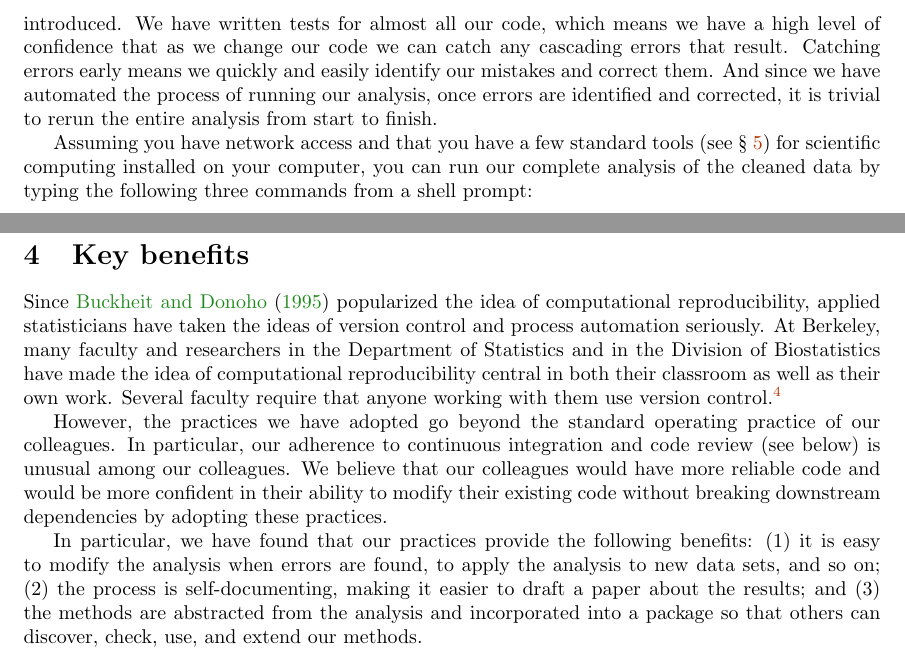
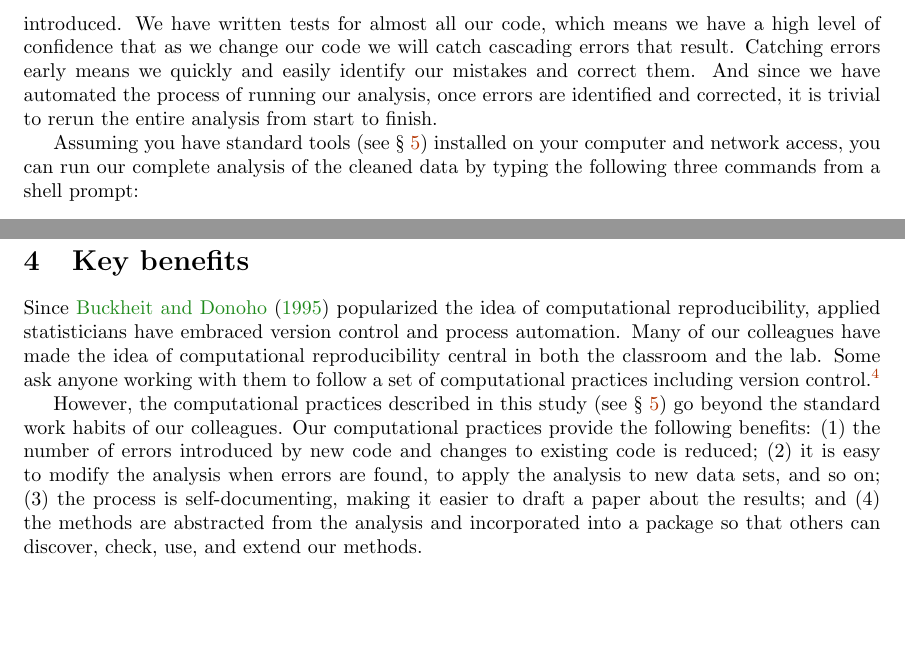
Before and after one commit to jarrodmillman/irr-case-study, a LaTeX document (millman_ottoboni_stark.tex): two parts of pages 2 and 6 of 10, joined at a grey line, cut so that both start at the same text, the shorter picture padded with empty space. Compiled offline with pdfLaTeX.

Commit message:
Minor edits

```diff
--- a/millman_ottoboni_stark.tex
+++ b/millman_ottoboni_stark.tex
@@ -139,7 +139,7 @@ In addition to making what we did transparent to anyone who is interested,
 working in this way means that when errors are found we can identify
 exactly how and when those errors were introduced.
 We have written tests for almost all our code, which means we have a high
-level of confidence that as we change our code we can catch any cascading
+level of confidence that as we change our code we will catch cascading
 errors that result.
 Catching errors early means we quickly and easily identify our mistakes and
 correct them.
@@ -147,10 +147,9 @@ And since we have automated the process of running our analysis, once errors
 are identified and corrected, it is trivial to rerun the entire analysis from
 start to finish.
 
-Assuming you have network access and that you have a few standard tools (see
-\S~\ref{key-tools}) for scientific computing installed on your computer, you
-can run our complete analysis of the cleaned data by typing the following three
-commands from a shell prompt:
+Assuming you have standard tools (see \S~\ref{key-tools}) installed on your
+computer and network access, you can run our complete analysis of the cleaned
+data by typing the following three commands from a shell prompt:
 \begin{verbatim}
 $ git clone git@github.com:statlab/nsgk.git
 $ cd nsgk/nsgk
@@ -432,29 +431,25 @@ every aspect of the data cleaning process.
 \section{Key benefits}\label{key-benefits}
 
 Since \citet{buckheit1995wavelab} popularized the idea of computational
-reproducibility, applied statisticians have taken the ideas of version control
-and process automation seriously.
-At Berkeley, many faculty and researchers in the Department of Statistics and
-in the Division of Biostatistics have made the idea of computational
-reproducibility central in both their classroom as well as their own work.
-Several faculty require that anyone working with them use version
-control.\footnote{For example, see:
+reproducibility, applied statisticians have embraced version control
+and process automation.
+Many of our colleagues have made the idea of computational reproducibility
+central in both the classroom and the lab.
+Some ask anyone working with them to follow a set of computational practices
+including version control.\footnote{For
+example, see:
 \url{http://www.stat.berkeley.edu/~epurdom/studentResources.html}}
 
-However, the practices we have adopted go beyond the standard operating
-practice of our colleagues.
-In particular, our adherence to continuous integration and code review
-(see below) is unusual among our colleagues.
-We believe that our colleagues would have more reliable code and would be more
-confident in their ability to modify their existing code without breaking
-downstream dependencies by adopting these practices.
-
-In particular, we have found that our practices provide the following benefits:
-(1) it is easy to modify the analysis when errors are found, to apply the
+However, the computational practices described in this study
+(see \S~\ref{key-tools}) go beyond the standard work habits of our colleagues.
+Our computational practices provide the following benefits:
+(1) the number of errors introduced by new code and changes to existing code
+    is reduced;
+(2) it is easy to modify the analysis when errors are found, to apply the
     analysis to new data sets, and so on;
-(2) the process is self-documenting, making it easier to draft a paper about
+(3) the process is self-documenting, making it easier to draft a paper about
     the results; and
-(3) the methods are abstracted from the analysis and incorporated into a
+(4) the methods are abstracted from the analysis and incorporated into a
     package so that others can discover, check, use, and extend our methods.
 
 \section{Key tools and practices}\label{key-tools}
```
